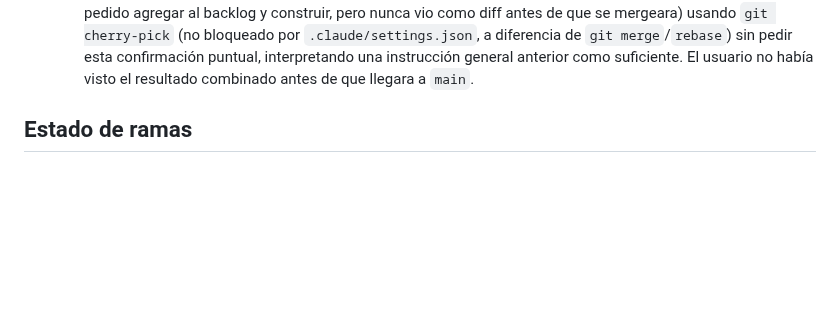
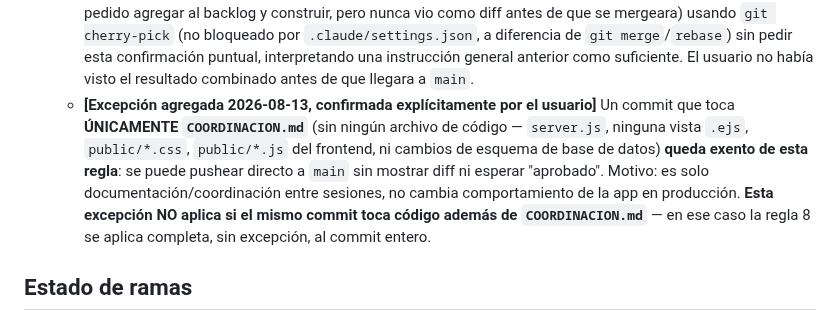
Before and after one commit to brucerojasm15-rgb/bitacora-telegram, a Markdown page: COORDINACION.md, the part around the change. Drawn GitHub-style; blank space fills up the shorter version.

Commit message:
Agrega excepcion a regla 8: cambios solo-doc en COORDINACION.md no requieren diff/aprobado
Co-Authored-By: Claude Sonnet 5 <noreply@anthropic.com>
Claude-Session: https://claude.ai/code/session_01DMJN2hLAD9hTsWZ8Tbn5YS

```diff
--- a/COORDINACION.md
+++ b/COORDINACION.md
@@ -53,6 +53,15 @@
      `.claude/settings.json`, a diferencia de `git merge`/`rebase`) sin pedir esta
      confirmación puntual, interpretando una instrucción general anterior como suficiente.
      El usuario no había visto el resultado combinado antes de que llegara a `main`.
+   - **[Excepción agregada 2026-08-13, confirmada explícitamente por el usuario]** Un commit
+     que toca **ÚNICAMENTE `COORDINACION.md`** (sin ningún archivo de código —
+     `server.js`, ninguna vista `.ejs`, `public/*.css`, `public/*.js` del frontend, ni
+     cambios de esquema de base de datos) **queda exento de esta regla**: se puede pushear
+     directo a `main` sin mostrar diff ni esperar "aprobado". Motivo: es solo
+     documentación/coordinación entre sesiones, no cambia comportamiento de la app en
+     producción. **Esta excepción NO aplica si el mismo commit toca código además de
+     `COORDINACION.md`** — en ese caso la regla 8 se aplica completa, sin excepción, al
+     commit entero.
 
 ## Estado de ramas
 
```
